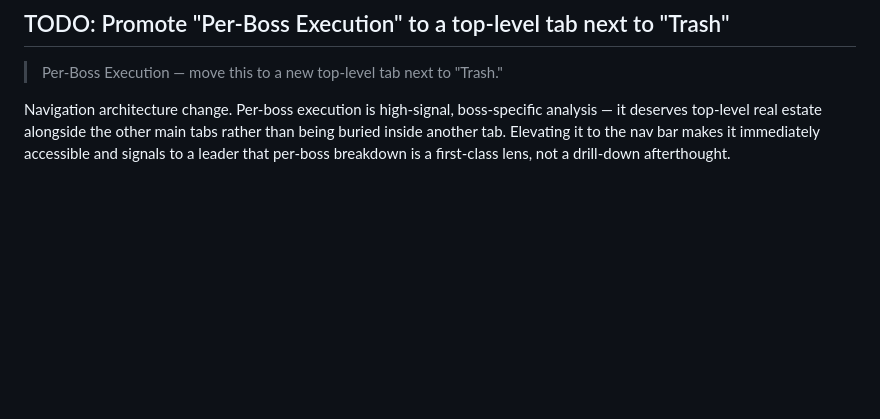
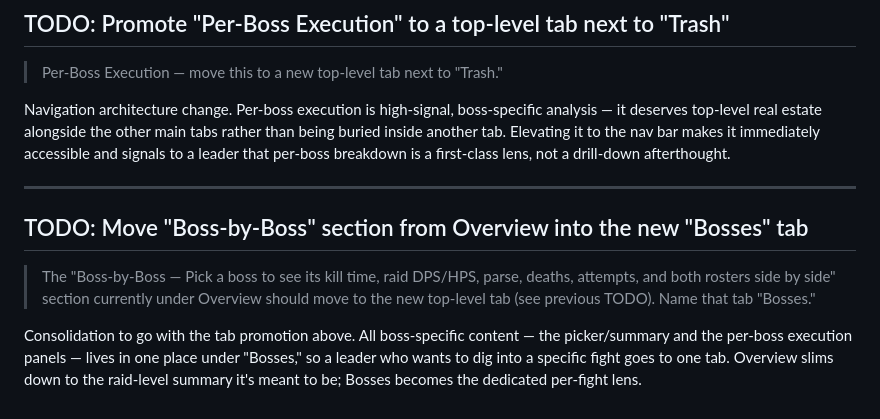
Before and after one commit to this-Cunningham/warcraft-logs-analyzer, a Markdown page: TODO.md, the part around the change. GitHub-like rendering; blank space fills up the shorter version.

Commit message:
TODO: Move Boss-by-Boss section from Overview into the new Bosses tab

```diff
--- a/TODO.md
+++ b/TODO.md
@@ -147,3 +147,11 @@ Layout fix. These headline stats are the first thing a leader sees on each boss
 > Per-Boss Execution — move this to a new top-level tab next to "Trash."
 
 Navigation architecture change. Per-boss execution is high-signal, boss-specific analysis — it deserves top-level real estate alongside the other main tabs rather than being buried inside another tab. Elevating it to the nav bar makes it immediately accessible and signals to a leader that per-boss breakdown is a first-class lens, not a drill-down afterthought.
+
+---
+
+## TODO: Move "Boss-by-Boss" section from Overview into the new "Bosses" tab
+
+> The "Boss-by-Boss — Pick a boss to see its kill time, raid DPS/HPS, parse, deaths, attempts, and both rosters side by side" section currently under Overview should move to the new top-level tab (see previous TODO). Name that tab "Bosses."
+
+Consolidation to go with the tab promotion above. All boss-specific content — the picker/summary and the per-boss execution panels — lives in one place under "Bosses," so a leader who wants to dig into a specific fight goes to one tab. Overview slims down to the raid-level summary it's meant to be; Bosses becomes the dedicated per-fight lens.
```
